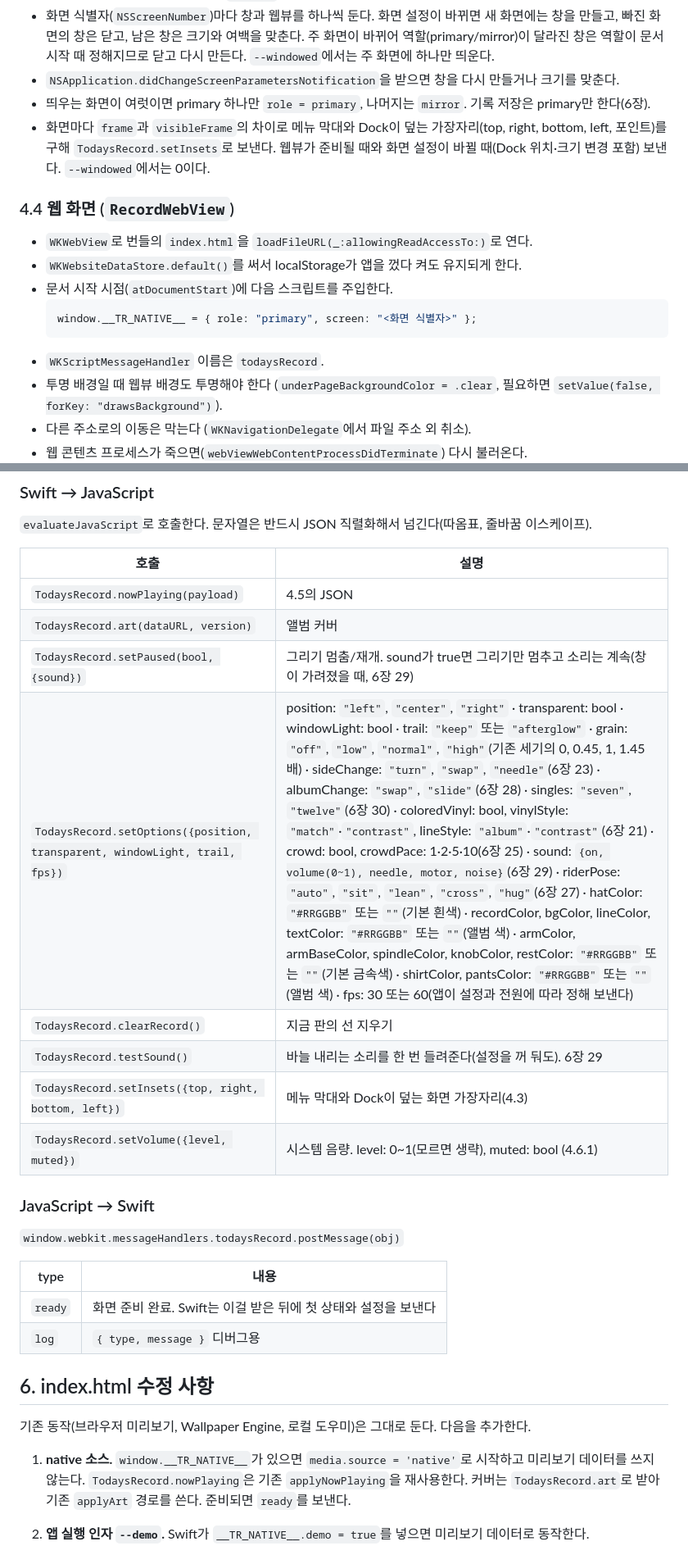
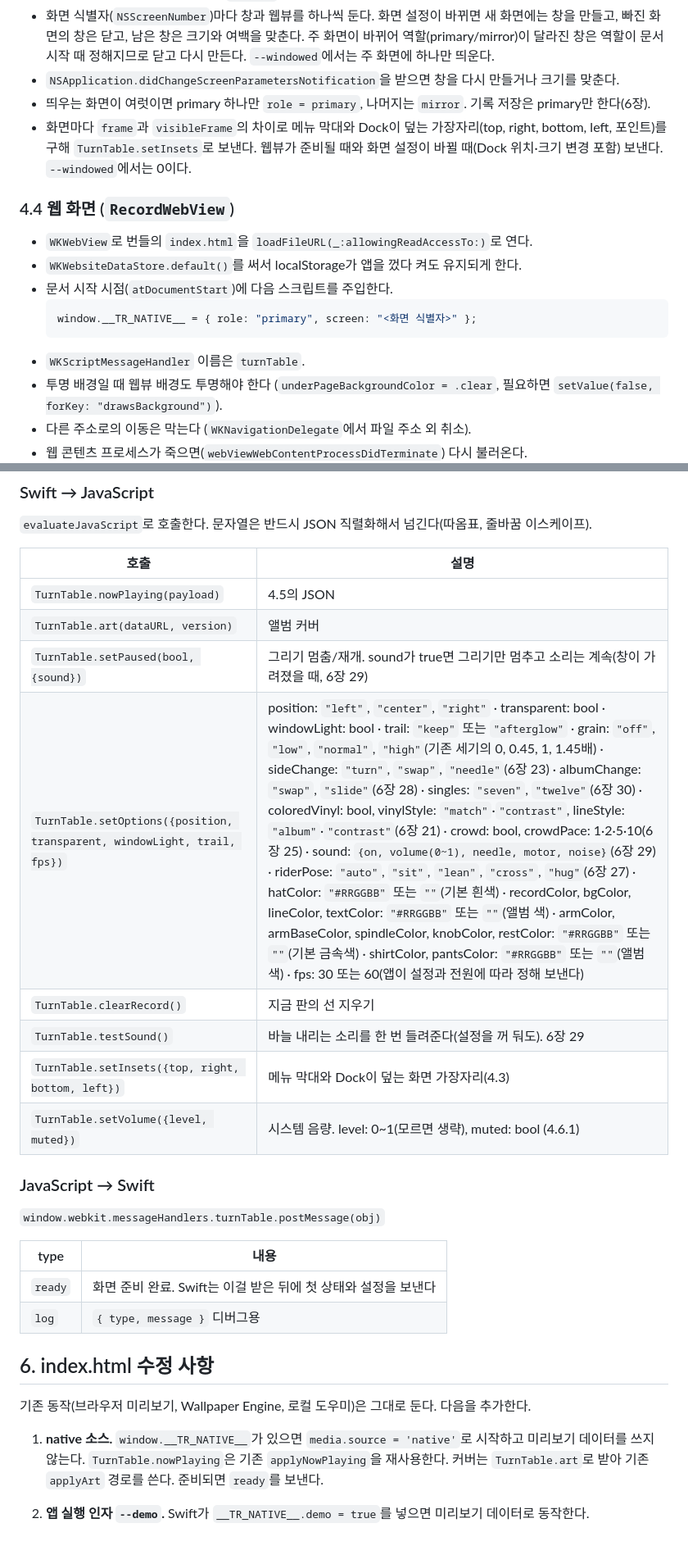
Before and after one commit to BetaTester772/todays-record-app, a Markdown page: docs/SPEC.md, 2 parts joined by grey strips. Shown at 82% size. Drawn GitHub-style.

Commit message:
Spec: unify code and release names
Co-Authored-By: Claude Opus 5.5 <noreply@anthropic.com>

````diff
--- a/docs/SPEC.md
+++ b/docs/SPEC.md
@@ -104,7 +104,7 @@ scripts/
 - 화면 식별자(`NSScreenNumber`)마다 창과 웹뷰를 하나씩 둔다. 화면 설정이 바뀌면 새 화면에는 창을 만들고, 빠진 화면의 창은 닫고, 남은 창은 크기와 여백을 맞춘다. 주 화면이 바뀌어 역할(primary/mirror)이 달라진 창은 역할이 문서 시작 때 정해지므로 닫고 다시 만든다. `--windowed`에서는 주 화면에 하나만 띄운다.
 - `NSApplication.didChangeScreenParametersNotification`을 받으면 창을 다시 만들거나 크기를 맞춘다.
 - 띄우는 화면이 여럿이면 primary 하나만 `role = primary`, 나머지는 `mirror`. 기록 저장은 primary만 한다(6장).
-- 화면마다 `frame`과 `visibleFrame`의 차이로 메뉴 막대와 Dock이 덮는 가장자리(top, right, bottom, left, 포인트)를 구해 `TodaysRecord.setInsets`로 보낸다. 웹뷰가 준비될 때와 화면 설정이 바뀔 때(Dock 위치·크기 변경 포함) 보낸다. `--windowed`에서는 0이다.
+- 화면마다 `frame`과 `visibleFrame`의 차이로 메뉴 막대와 Dock이 덮는 가장자리(top, right, bottom, left, 포인트)를 구해 `TurnTable.setInsets`로 보낸다. 웹뷰가 준비될 때와 화면 설정이 바뀔 때(Dock 위치·크기 변경 포함) 보낸다. `--windowed`에서는 0이다.
 
 ### 4.4 웹 화면 (`RecordWebView`)
 
@@ -114,7 +114,7 @@ scripts/
   ```js
   window.__TR_NATIVE__ = { role: "primary", screen: "<화면 식별자>" };
   ```
-- `WKScriptMessageHandler` 이름은 `todaysRecord`.
+- `WKScriptMessageHandler` 이름은 `turnTable`.
 - 투명 배경일 때 웹뷰 배경도 투명해야 한다 (`underPageBackgroundColor = .clear`, 필요하면 `setValue(false, forKey: "drawsBackground")`).
 - 다른 주소로의 이동은 막는다 (`WKNavigationDelegate`에서 파일 주소 외 취소).
 - 웹 콘텐츠 프로세스가 죽으면(`webViewWebContentProcessDidTerminate`) 다시 불러온다.
@@ -269,18 +270,18 @@ Music과 Spotify의 재생 정보를 플레이어마다 다음 두 가지 방법
 
 | 호출 | 설명 |
 |---|---|
-| `TodaysRecord.nowPlaying(payload)` | 4.5의 JSON |
-| `TodaysRecord.art(dataURL, version)` | 앨범 커버 |
-| `TodaysRecord.setPaused(bool, {sound})` | 그리기 멈춤/재개. sound가 true면 그리기만 멈추고 소리는 계속(창이 가려졌을 때, 6장 29) |
-| `TodaysRecord.setOptions({position, transparent, windowLight, trail, fps})` | position: `"left"`, `"center"`, `"right"` · transparent: bool · windowLight: bool · trail: `"keep"` 또는 `"afterglow"` · grain: `"off"`, `"low"`, `"normal"`, `"high"`(기존 세기의 0, 0.45, 1, 1.45배) · sideChange: `"turn"`, `"swap"`, `"needle"`(6장 23) · albumChange: `"swap"`, `"slide"`(6장 28) · singles: `"seven"`, `"twelve"`(6장 30) · coloredVinyl: bool, vinylStyle: `"match"`·`"contrast"`, lineStyle: `"album"`·`"contrast"`(6장 21) · crowd: bool, crowdPace: 1·2·5·10(6장 25) · sound: `{on, volume(0~1), needle, motor, noise}`(6장 29) · riderPose: `"auto"`, `"sit"`, `"lean"`, `"cross"`, `"hug"`(6장 27) · hatColor: `"#RRGGBB"` 또는 `""`(기본 흰색) · recordColor, bgColor, lineColor, textColor: `"#RRGGBB"` 또는 `""`(앨범 색) · armColor, armBaseColor, spindleColor, knobColor, restColor: `"#RRGGBB"` 또는 `""`(기본 금속색) · shirtColor, pantsColor: `"#RRGGBB"` 또는 `""`(앨범 색) · fps: 30 또는 60(앱이 설정과 전원에 따라 정해 보낸다) |
-| `TodaysRecord.clearRecord()` | 지금 판의 선 지우기 |
-| `TodaysRecord.testSound()` | 바늘 내리는 소리를 한 번 들려준다(설정을 꺼 둬도). 6장 29 |
-| `TodaysRecord.setInsets({top, right, bottom, left})` | 메뉴 막대와 Dock이 덮는 화면 가장자리(4.3) |
-| `TodaysRecord.setVolume({level, muted})` | 시스템 음량. level: 0~1(모르면 생략), muted: bool (4.6.1) |
+| `TurnTable.nowPlaying(payload)` | 4.5의 JSON |
+| `TurnTable.art(dataURL, version)` | 앨범 커버 |
+| `TurnTable.setPaused(bool, {sound})` | 그리기 멈춤/재개. sound가 true면 그리기만 멈추고 소리는 계속(창이 가려졌을 때, 6장 29) |
+| `TurnTable.setOptions({position, transparent, windowLight, trail, fps})` | position: `"left"`, `"center"`, `"right"` · transparent: bool · windowLight: bool · trail: `"keep"` 또는 `"afterglow"` · grain: `"off"`, `"low"`, `"normal"`, `"high"`(기존 세기의 0, 0.45, 1, 1.45배) · sideChange: `"turn"`, `"swap"`, `"needle"`(6장 23) · albumChange: `"swap"`, `"slide"`(6장 28) · singles: `"seven"`, `"twelve"`(6장 30) · coloredVinyl: bool, vinylStyle: `"match"`·`"contrast"`, lineStyle: `"album"`·`"contrast"`(6장 21) · crowd: bool, crowdPace: 1·2·5·10(6장 25) · sound: `{on, volume(0~1), needle, motor, noise}`(6장 29) · riderPose: `"auto"`, `"sit"`, `"lean"`, `"cross"`, `"hug"`(6장 27) · hatColor: `"#RRGGBB"` 또는 `""`(기본 흰색) · recordColor, bgColor, lineColor, textColor: `"#RRGGBB"` 또는 `""`(앨범 색) · armColor, armBaseColor, spindleColor, knobColor, restColor: `"#RRGGBB"` 또는 `""`(기본 금속색) · shirtColor, pantsColor: `"#RRGGBB"` 또는 `""`(앨범 색) · fps: 30 또는 60(앱이 설정과 전원에 따라 정해 보낸다) |
+| `TurnTable.clearRecord()` | 지금 판의 선 지우기 |
+| `TurnTable.testSound()` | 바늘 내리는 소리를 한 번 들려준다(설정을 꺼 둬도). 6장 29 |
+| `TurnTable.setInsets({top, right, bottom, left})` | 메뉴 막대와 Dock이 덮는 화면 가장자리(4.3) |
+| `TurnTable.setVolume({level, muted})` | 시스템 음량. level: 0~1(모르면 생략), muted: bool (4.6.1) |
 
 ### JavaScript → Swift
 
-`window.webkit.messageHandlers.todaysRecord.postMessage(obj)`
+`window.webkit.messageHandlers.turnTable.postMessage(obj)`
 
 | type | 내용 |
 |---|---|
@@ -291,7 +292,7 @@ Music과 Spotify의 재생 정보를 플레이어마다 다음 두 가지 방법
 
 기존 동작(브라우저 미리보기, Wallpaper Engine, 로컬 도우미)은 그대로 둔다. 다음을 추가한다.
 
-1. **native 소스.** `window.__TR_NATIVE__`가 있으면 `media.source = 'native'`로 시작하고 미리보기 데이터를 쓰지 않는다. `TodaysRecord.nowPlaying`은 기존 `applyNowPlaying`을 재사용한다. 커버는 `TodaysRecord.art`로 받아 기존 `applyArt` 경로를 쓴다. 준비되면 `ready`를 보낸다.
+1. **native 소스.** `window.__TR_NATIVE__`가 있으면 `media.source = 'native'`로 시작하고 미리보기 데이터를 쓰지 않는다. `TurnTable.nowPlaying`은 기존 `applyNowPlaying`을 재사용한다. 커버는 `TurnTable.art`로 받아 기존 `applyArt` 경로를 쓴다. 준비되면 `ready`를 보낸다.
 2. **앱 실행 인자 `--demo`.** Swift가 `__TR_NATIVE__.demo = true`를 넣으면 미리보기 데이터로 동작한다.
 3. **멈춤.** `setPaused(true)`면 `requestAnimationFrame` 루프를 멈추고, false면 시간 차이를 건너뛰고 재개한다(멈춘 동안의 시간이 한꺼번에 흐르지 않게). 다만 멈춘 동안 같은 곡이 계속 재생됐으면, 재개할 때 그동안 재생된 만큼 판을 돌려 놓는다. 그러면 멈춘 자리와 지금 바늘 자리를 잇는 선이 직선이 아니라 그 시간 동안 그렸을 나선이 된다(사용자 요청: 다른 화면에서 돌아오면 선이 쭉 그어지던 문제).
 4. **프레임 제한.** `fps`가 30이면 프레임을 하나 걸러 그린다.
````
Also changed, not shown: other parts of docs/SPEC.md (+11 -10 lines), CLAUDE.md (+1 -1 lines).
